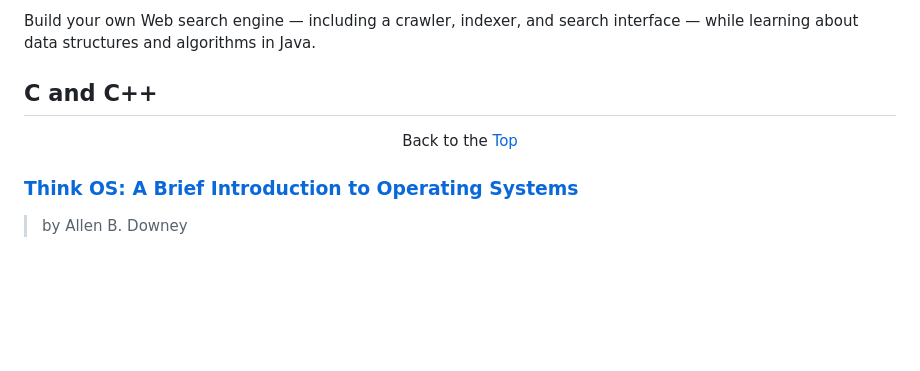
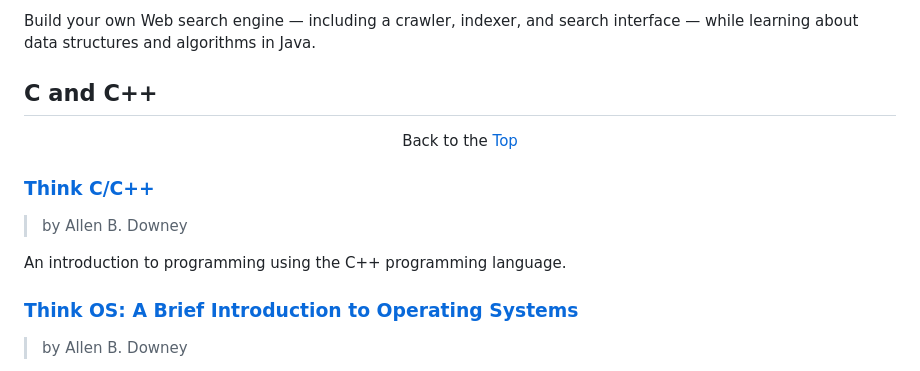
Before and after one commit to dan-carroll/online-development-books, a Markdown page: README.md, the part around the change. Rendered like a GitHub page; blank space fills up the shorter version.

```diff
--- a/README.md
+++ b/README.md
@@ -221,6 +221,11 @@ Build your own Web search engine — including a crawler, indexer, and search in
 
 <p align="center">Back to the <a href="#top">Top</a></p>
 
+### [Think C/C++](https://www.greenteapress.com/thinkcpp/thinkCScpp.pdf)
+> by Allen B. Downey
+
+An introduction to programming using the C++ programming language.
+
 ### [Think OS: A Brief Introduction to Operating Systems](https://greenteapress.com/thinkos/html/index.html)
 > by Allen B. Downey
 
```
